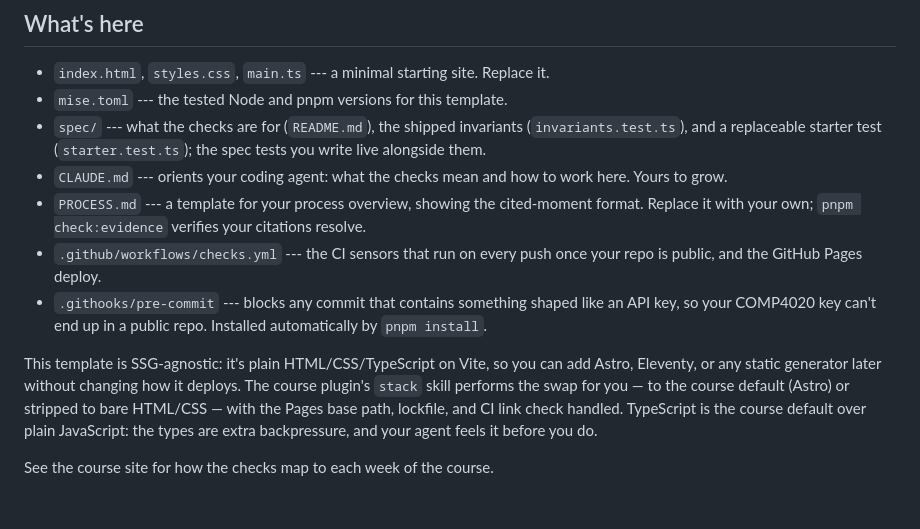
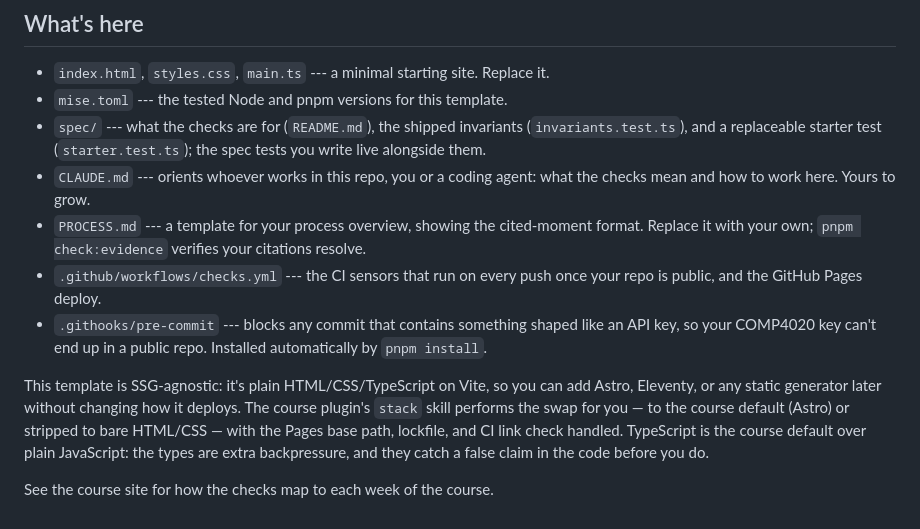
Before and after one commit to comp4020-agentic-coding-studio/template-static, a Markdown page: README.md, the part around the change. GitHub-like rendering.

```diff
--- a/README.md
+++ b/README.md
@@ -45,8 +45,8 @@ problems with mise.
 - `spec/` --- what the checks are for (`README.md`), the shipped invariants
   (`invariants.test.ts`), and a replaceable starter test (`starter.test.ts`);
   the spec tests you write live alongside them.
-- `CLAUDE.md` --- orients your coding agent: what the checks mean and how to
-  work here. Yours to grow.
+- `CLAUDE.md` --- orients whoever works in this repo, you or a coding agent:
+  what the checks mean and how to work here. Yours to grow.
 - `PROCESS.md` --- a template for your process overview, showing the
   cited-moment format. Replace it with your own; `pnpm check:evidence` verifies
   your citations resolve.
@@ -61,7 +61,7 @@ can add Astro, Eleventy, or any static generator later without changing how it
 deploys. The course plugin's `stack` skill performs the swap for you — to the
 course default (Astro) or stripped to bare HTML/CSS — with the Pages base path,
 lockfile, and CI link check handled. TypeScript is the course default over plain
-JavaScript: the types are extra backpressure, and your agent feels it before you
-do.
+JavaScript: the types are extra backpressure, and they catch a false claim in
+the code before you do.
 
 See the course site for how the checks map to each week of the course.
```
Also changed, not shown: CLAUDE.md (+4 -4 lines).
